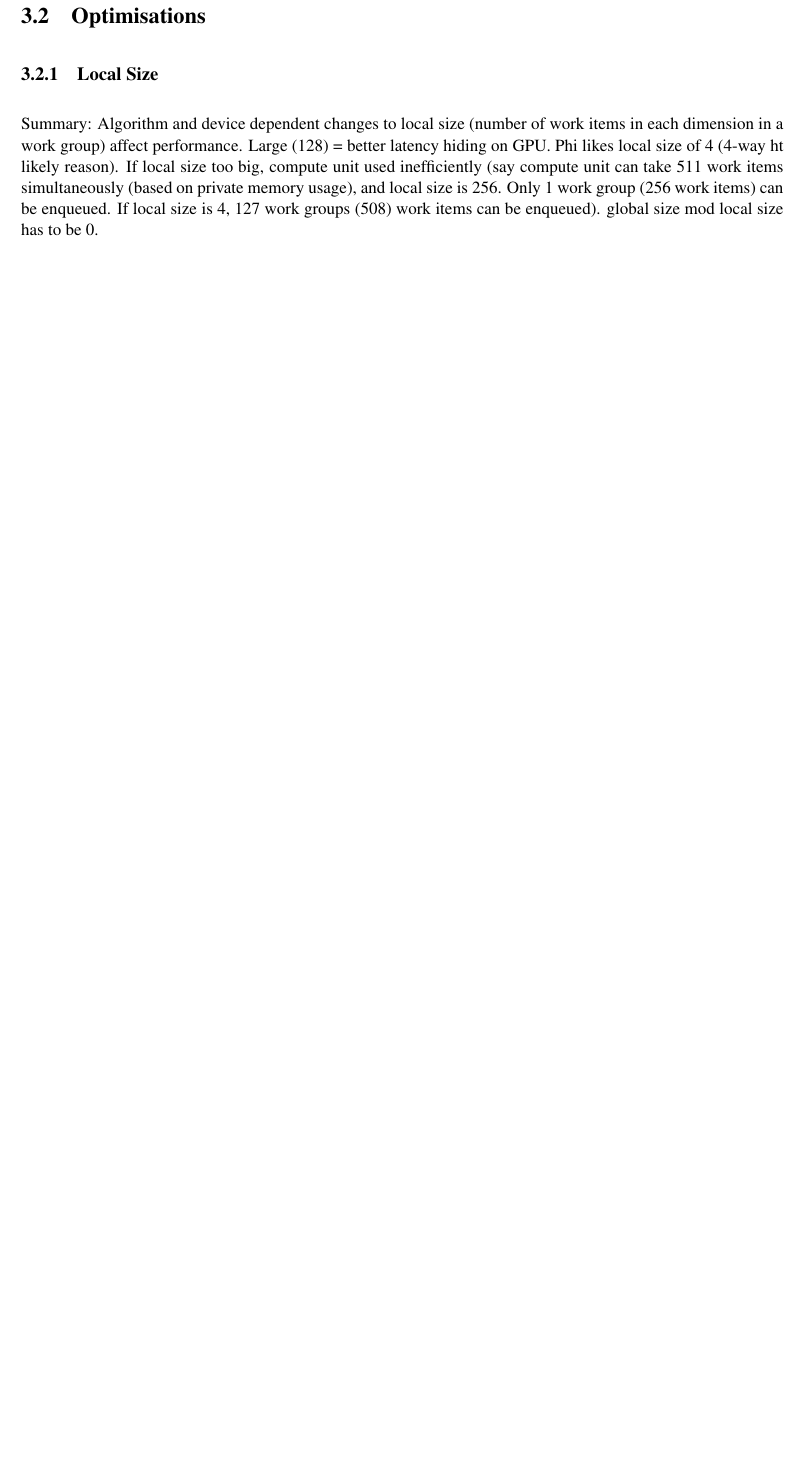
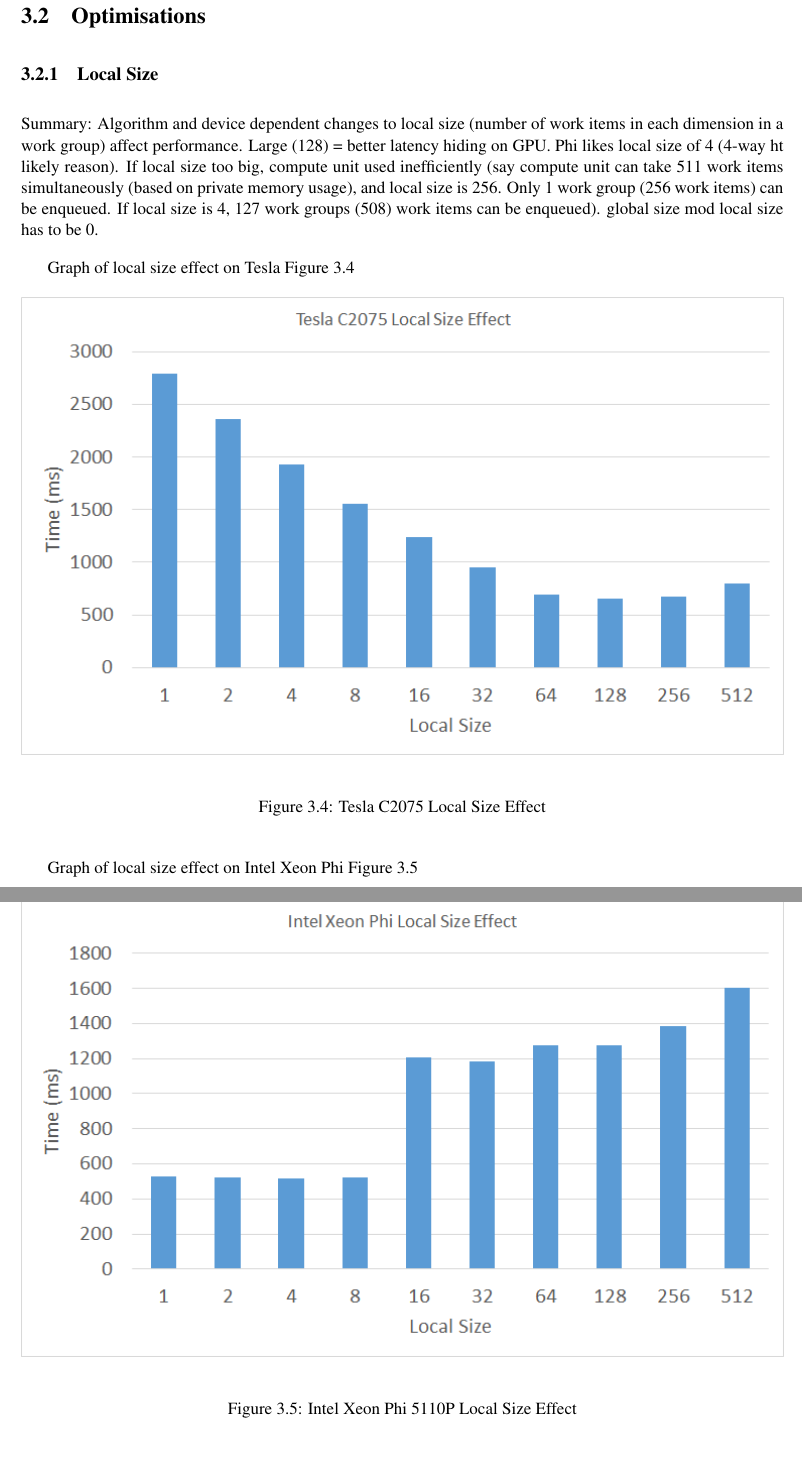
Before and after one commit to jessr92/Level4Project, a LaTeX thesis (Dissertation/1002536r-Document-Filtering.tex, which reads Dissertation/includes/designImplementation.tex): part of page 24 of 38 before the commit and two parts of pages 24 and 25 of 39 after it, the two joined at a grey line, cut so that both start at the same text, the shorter picture padded with empty space. Compiled offline with pdfLaTeX.

Commit message:
Adds local size graphs for phi and tesla

```diff
--- a/Dissertation/includes/designImplementation.tex
+++ b/Dissertation/includes/designImplementation.tex
@@ -215,6 +215,22 @@
 size is 4, 127 work groups (508) work items can be enqueued). global size mod
 local size has to be 0.
 
+Graph of local size effect on Tesla Figure~\ref{fig:teslaLocalSize}
+
+\begin{figure}[H]
+\includegraphics[width=\linewidth]{images/teslaLocalSize.png}
+\caption{Tesla C2075 Local Size Effect}
+\label{fig:teslaLocalSize}
+\end{figure}
+
+Graph of local size effect on Intel Xeon Phi Figure~\ref{fig:phiLocalSize}
+
+\begin{figure}[H]
+\includegraphics[width=\linewidth]{images/phiLocalSize.png}
+\caption{Intel Xeon Phi 5110P Local Size Effect}
+\label{fig:phiLocalSize}
+\end{figure}
+
 \subsection{Mapped Buffers}
 
 When using an accelerator device such as a graphics card, the data used by the
```
Also changed, not shown: Dissertation/images/phiLocalSize.png (added), Dissertation/images/teslaLocalSize.png (added), 2 other files.
